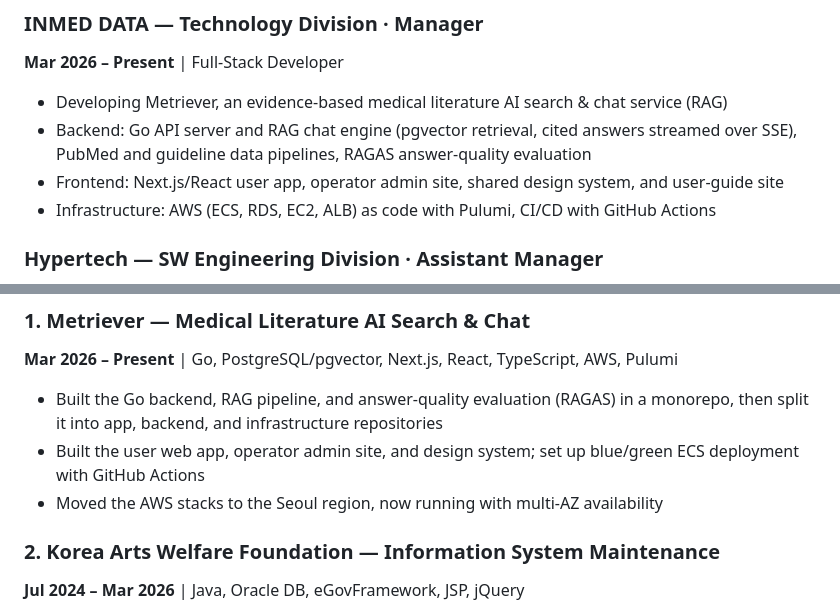
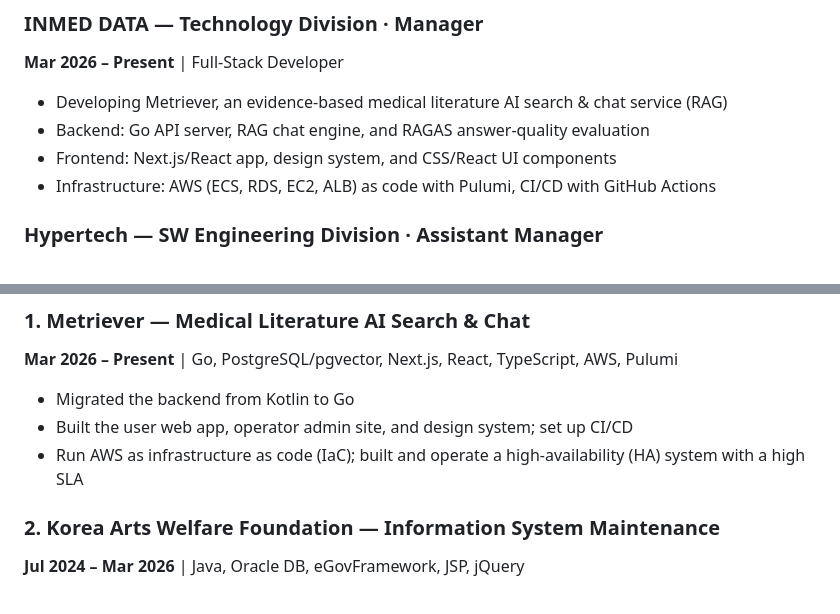
Before and after one commit to violethpark/violethpark, a Markdown page: CV.md, 2 parts joined by grey strips. GitHub-like rendering.

```diff
--- a/CV.md
+++ b/CV.md
@@ -49,8 +49,8 @@ AWS (ECS, RDS, EC2, S3) · Pulumi · Docker · GitHub Actions · Vite · Git ·
 **Mar 2026 – Present** | Full-Stack Developer
 
 - Developing Metriever, an evidence-based medical literature AI search & chat service (RAG)
-- Backend: Go API server and RAG chat engine (pgvector retrieval, cited answers streamed over SSE), PubMed and guideline data pipelines, RAGAS answer-quality evaluation
-- Frontend: Next.js/React user app, operator admin site, shared design system, and user-guide site
+- Backend: Go API server, RAG chat engine, and RAGAS answer-quality evaluation
+- Frontend: Next.js/React app, design system, and CSS/React UI components
 - Infrastructure: AWS (ECS, RDS, EC2, ALB) as code with Pulumi, CI/CD with GitHub Actions
 
 ### Hypertech — SW Engineering Division · Assistant Manager
@@ -79,9 +79,9 @@ AWS (ECS, RDS, EC2, S3) · Pulumi · Docker · GitHub Actions · Vite · Git ·
 
 **Mar 2026 – Present** | Go, PostgreSQL/pgvector, Next.js, React, TypeScript, AWS, Pulumi
 
-- Built the Go backend, RAG pipeline, and answer-quality evaluation (RAGAS) in a monorepo, then split it into app, backend, and infrastructure repositories
-- Built the user web app, operator admin site, and design system; set up blue/green ECS deployment with GitHub Actions
-- Moved the AWS stacks to the Seoul region, now running with multi-AZ availability
+- Migrated the backend from Kotlin to Go
+- Built the user web app, operator admin site, and design system; set up CI/CD
+- Run AWS as infrastructure as code (IaC); built and operate a high-availability (HA) system with a high SLA
 
 ### 2. Korea Arts Welfare Foundation — Information System Maintenance
 
```
Also changed, not shown: CV_jp.md (+5 -5 lines), CV_ko.md (+5 -5 lines).
